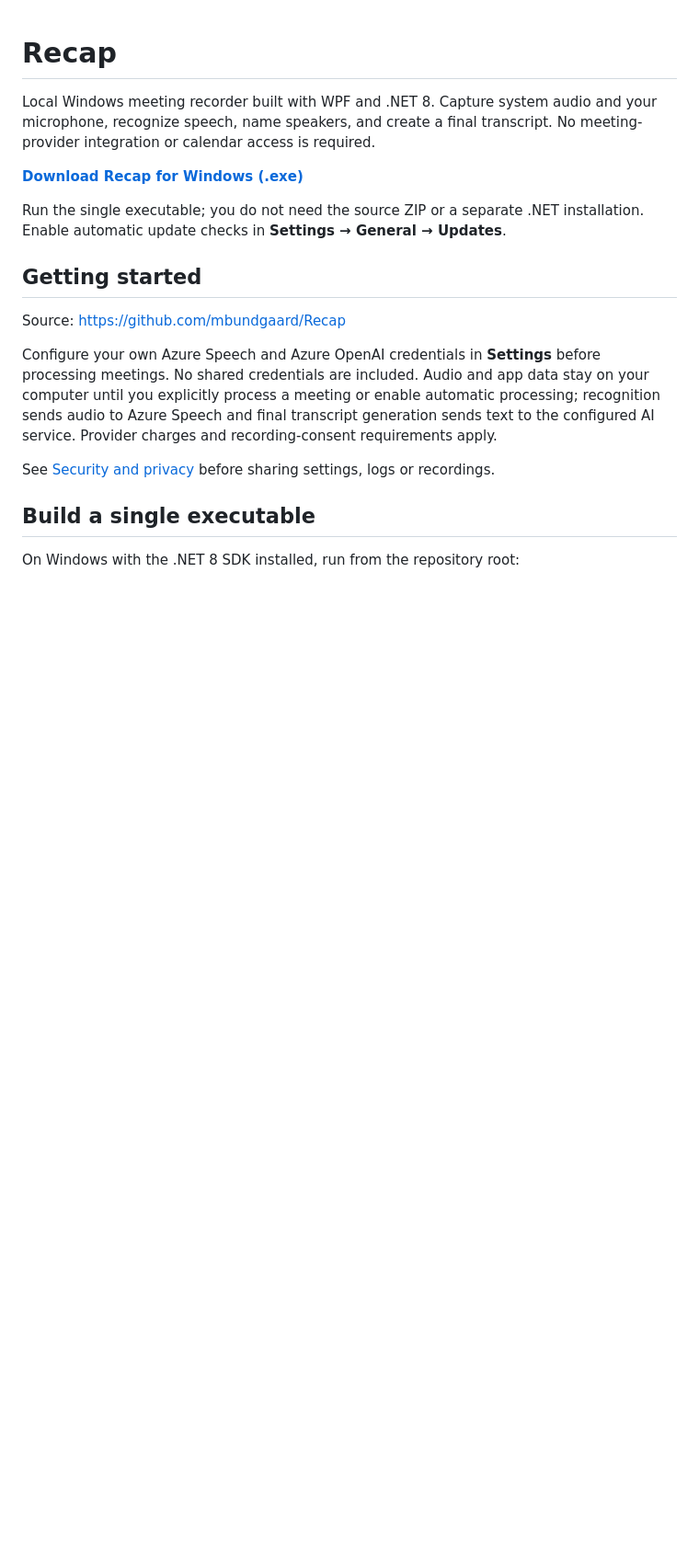
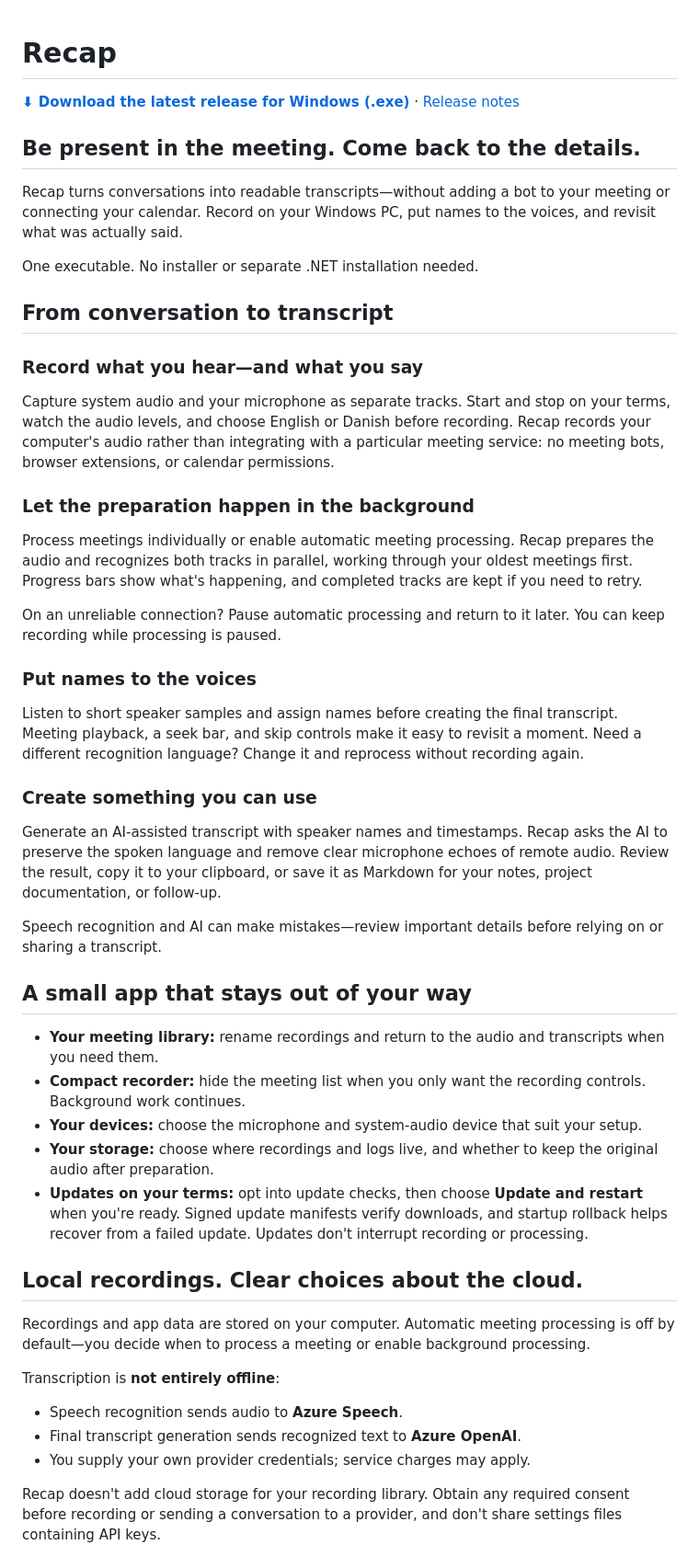
Before and after one commit to mbundgaard/Recap, a Markdown page: README.md, the part around one of its changes. Shown at 92% size. Rendered like a GitHub page; blank space fills up the shorter version.

```diff
--- a/README.md
+++ b/README.md
@@ -1,26 +1,75 @@
 # Recap
 
-Local Windows meeting recorder built with WPF and .NET 8. Capture system audio and
-your microphone, recognize speech, name speakers, and create a final transcript.
-No meeting-provider integration or calendar access is required.
+**[⬇ Download the latest release for Windows (.exe)](https://github.com/mbundgaard/Recap/releases/latest/download/Recap-win-x64.exe)** · [Release notes](https://github.com/mbundgaard/Recap/releases/latest)
 
-**[Download Recap for Windows (.exe)](https://github.com/mbundgaard/Recap/releases/latest/download/Recap-win-x64.exe)**
+## Be present in the meeting. Come back to the details.
 
-Run the single executable; you do not need the source ZIP or a separate .NET installation.
-Enable automatic update checks in **Settings → General → Updates**.
+Recap turns conversations into readable transcripts—without adding a bot to your
+meeting or connecting your calendar. Record on your Windows PC, put names to the
+voices, and revisit what was actually said.
 
-## Getting started
+One executable. No installer or separate .NET installation needed.
 
-Source: <https://github.com/mbundgaard/Recap>
+## From conversation to transcript
 
-Configure your own Azure Speech and Azure OpenAI credentials in **Settings** before
-processing meetings. No shared credentials are included. Audio and app data stay on
-your computer until you explicitly process a meeting or enable automatic processing;
-recognition sends audio to Azure Speech and final transcript generation sends text
-to the configured AI service. Provider charges and recording-consent requirements apply.
+### Record what you hear—and what you say
 
-See [Security and privacy](SECURITY.md) before sharing settings, logs or recordings.
+Capture system audio and your microphone as separate tracks. Start and stop on your
+terms, watch the audio levels, and choose English or Danish before recording.
+Recap records your computer's audio rather than integrating with a particular meeting
+service: no meeting bots, browser extensions, or calendar permissions.
 
-## Build a single executable
+### Let the preparation happen in the background
 
-On Windows with the .NET 8 SDK installed, run from the repository root:
+Process meetings individually or enable automatic meeting processing. Recap prepares
+the audio and recognizes both tracks in parallel, working through your oldest meetings
+first. Progress bars show what's happening, and completed tracks are kept if you need
+to retry.
+
+On an unreliable connection? Pause automatic processing and return to it later.
+You can keep recording while processing is paused.
+
+### Put names to the voices
+
+Listen to short speaker samples and assign names before creating the final transcript.
+Meeting playback, a seek bar, and skip controls make it easy to revisit a moment.
+Need a different recognition language? Change it and reprocess without recording again.
+
+### Create something you can use
+
+Generate an AI-assisted transcript with speaker names and timestamps. Recap asks the
+AI to preserve the spoken language and remove clear microphone echoes of remote audio.
+Review the result, copy it to your clipboard, or save it as Markdown for your notes,
+project documentation, or follow-up.
+
+Speech recognition and AI can make mistakes—review important details before relying
+on or sharing a transcript.
+
+## A small app that stays out of your way
+
+- **Your meeting library:** rename recordings and return to the audio and transcripts
+  when you need them.
+- **Compact recorder:** hide the meeting list when you only want the recording controls.
+  Background work continues.
+- **Your devices:** choose the microphone and system-audio device that suit your setup.
+- **Your storage:** choose where recordings and logs live, and whether to keep the
+  original audio after preparation.
+- **Updates on your terms:** opt into update checks, then choose **Update and restart**
+  when you're ready. Signed update manifests verify downloads, and startup rollback
+  helps recover from a failed update. Updates don't interrupt recording or processing.
+
+## Local recordings. Clear choices about the cloud.
+
+Recordings and app data are stored on your computer. Automatic meeting processing is
+off by default—you decide when to process a meeting or enable background processing.
+
+Transcription is **not entirely offline**:
+
+- Speech recognition sends audio to **Azure Speech**.
+- Final transcript generation sends recognized text to **Azure OpenAI**.
+- You supply your own provider credentials; service charges may apply.
+
+Recap doesn't add cloud storage for your recording library. Obtain any required consent
+before recording or sending a conversation to a provider, and don't share settings files
+containing API keys.
+
```
Also changed, not shown: other parts of README.md (+24 -92 lines).
